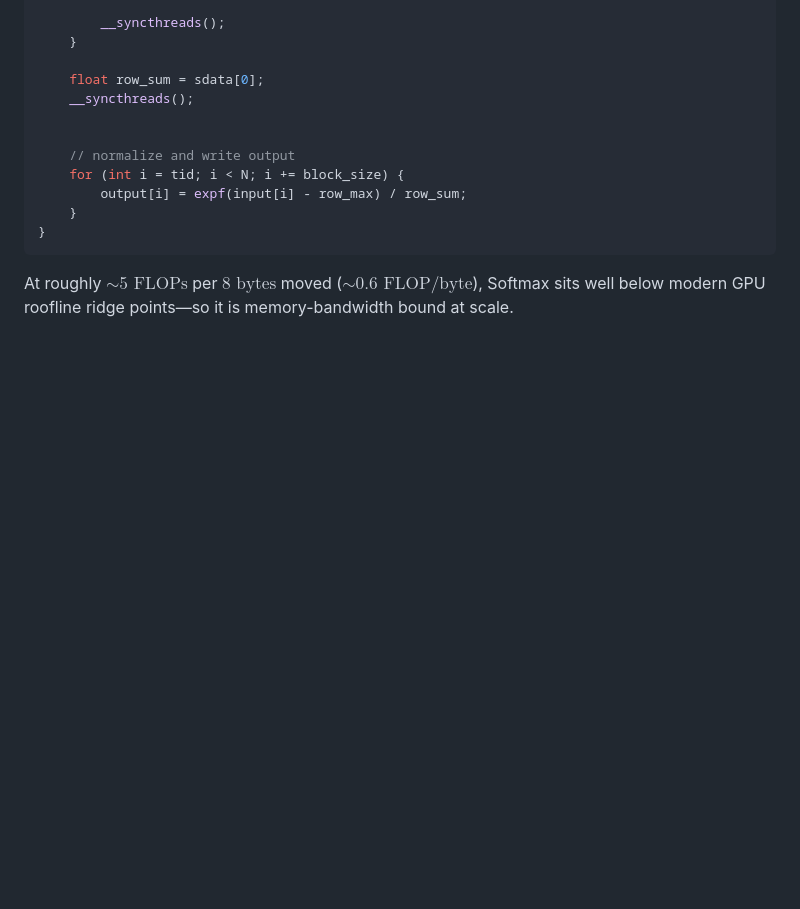
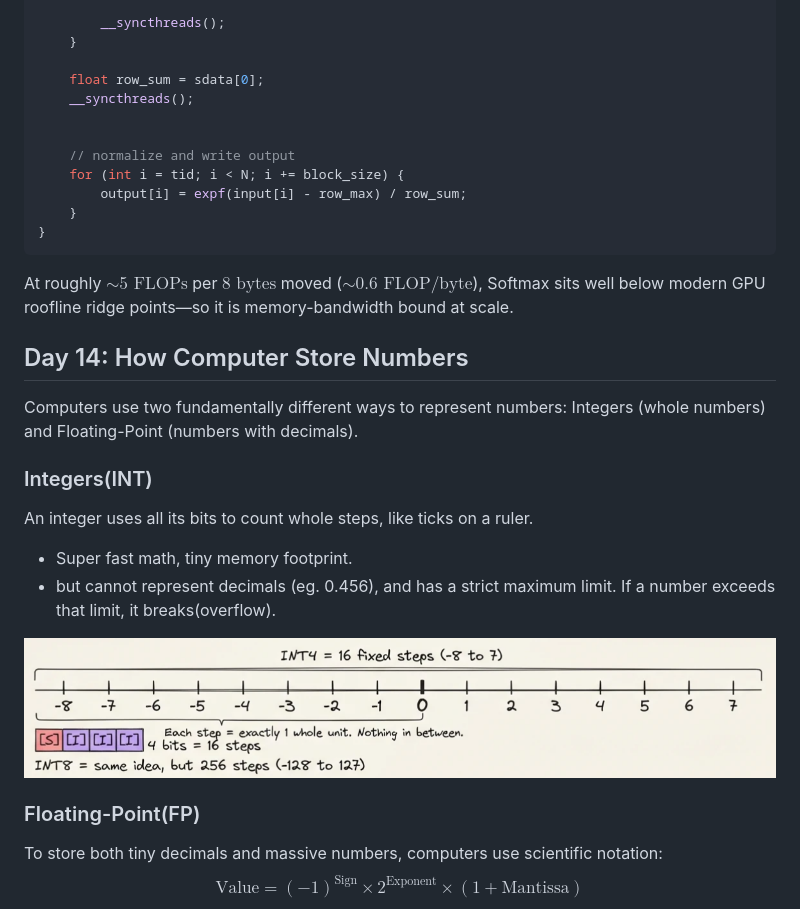
Before and after one commit to salisai/inference-infra-90, a Markdown page: README.md, the part around one of its changes. Rendered like a GitHub page; pictures changed too: assets/day14/int.png (added); blank space fills up the shorter version.

Commit message:
how computers store numbers

````diff
--- a/README.md
+++ b/README.md
@@ -1202,3 +1202,21 @@ __global__ void softmax_kernel(const float* input, float* output, int N){
 ```
 
 At roughly $\sim 5\text{ FLOPs}$ per $8\text{ bytes}$ moved ($\sim 0.6\text{ FLOP/byte}$), Softmax sits well below modern GPU roofline ridge points—so it is memory-bandwidth bound at scale.
+
+
+## Day 14: How Computer Store Numbers
+Computers use two fundamentally different ways to represent numbers: Integers (whole numbers) and Floating-Point (numbers with decimals).
+
+### Integers(INT)
+An integer uses all its bits to count whole steps, like ticks on a ruler.
+- Super fast math, tiny memory footprint.
+- but cannot represent decimals (eg. 0.456), and has a strict maximum limit. If a number exceeds that limit, it breaks(overflow).
+
+![INT representation](./assets/day14/int.png)
+
+
+### Floating-Point(FP)
+To store both tiny decimals and massive numbers, computers use scientific notation:
+$$\text{Value} = (-1)^{\text{Sign}} \times 2^{\text{Exponent}} \times (1 + \text{Mantissa})$$
+
+
````
Also changed, not shown: other parts of README.md (+11 -0 lines), assets/day14/Floating-points.png (added), assets/day14/Values.png (added), assets/day14/comparison.png (added), assets/day14/list.png (added).
